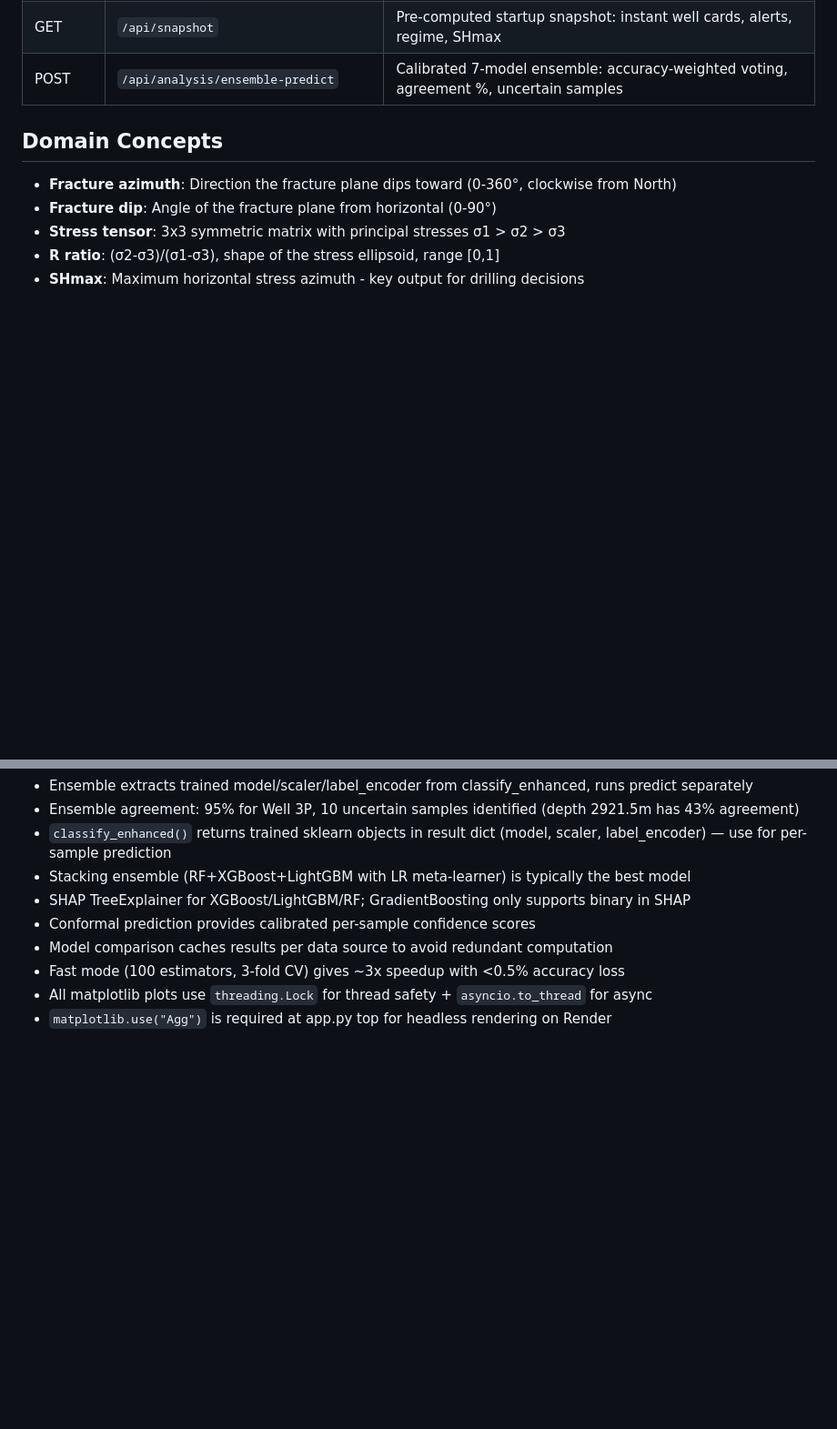
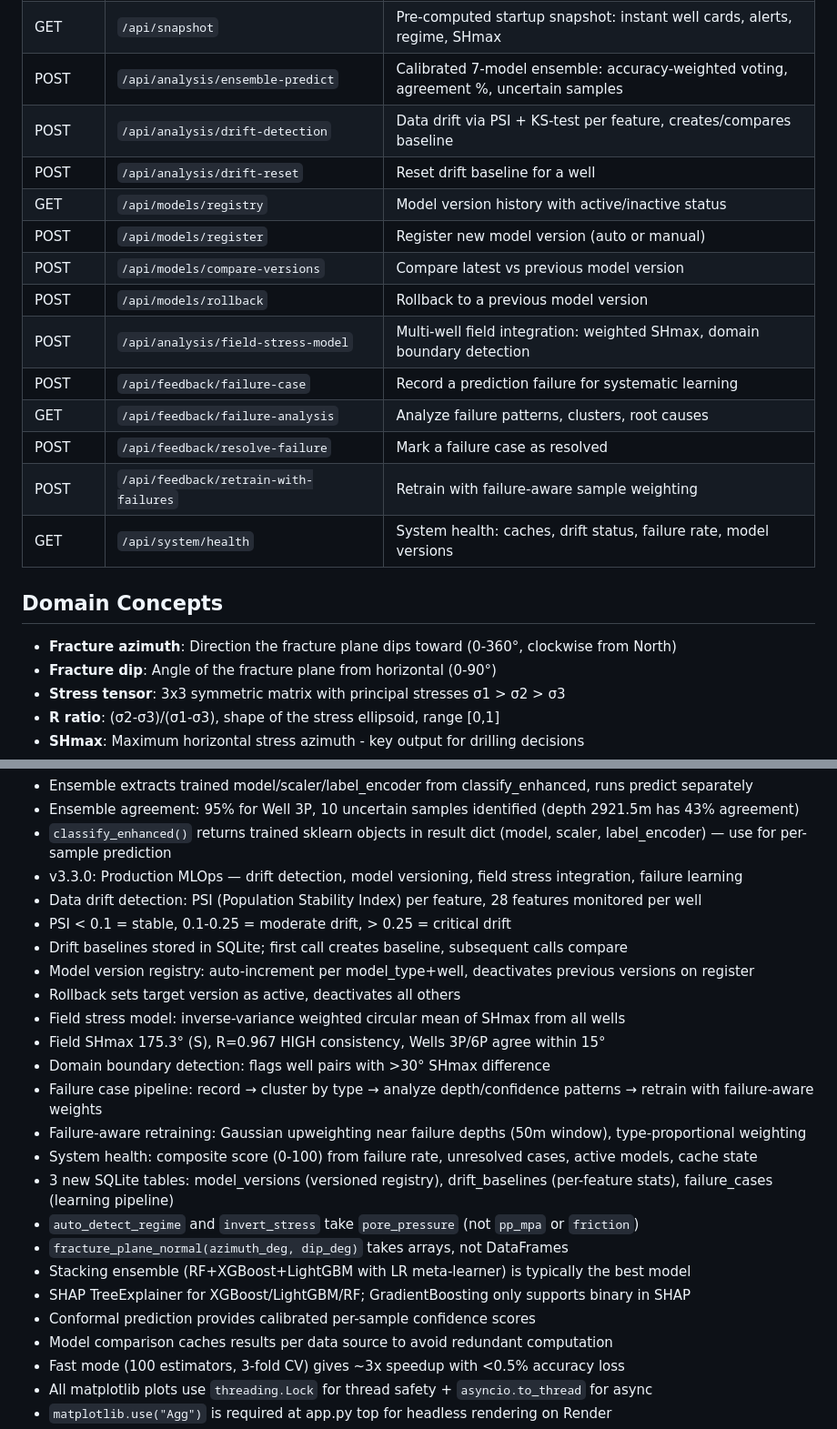
Before and after one commit to AhmedMGabl/geostress-ai, a Markdown page: CLAUDE.md, 2 parts joined by grey strips. Shown at 91% size. Rendered like a GitHub page; blank space fills up the shorter version.

Commit message:
Update CLAUDE.md for v3.3.0 — drift detection, model versioning, field stress, failure learning
Co-Authored-By: Claude Opus 4.6 <noreply@anthropic.com>

```diff
--- a/CLAUDE.md
+++ b/CLAUDE.md
@@ -151,6 +151,18 @@ python -c "from src.enhanced_analysis import compare_models; from src.data_loade
 | POST | `/api/analysis/decision-readiness` | GO/CAUTION/NO-GO with 6 independent signals |
 | GET | `/api/snapshot` | Pre-computed startup snapshot: instant well cards, alerts, regime, SHmax |
 | POST | `/api/analysis/ensemble-predict` | Calibrated 7-model ensemble: accuracy-weighted voting, agreement %, uncertain samples |
+| POST | `/api/analysis/drift-detection` | Data drift via PSI + KS-test per feature, creates/compares baseline |
+| POST | `/api/analysis/drift-reset` | Reset drift baseline for a well |
+| GET | `/api/models/registry` | Model version history with active/inactive status |
+| POST | `/api/models/register` | Register new model version (auto or manual) |
+| POST | `/api/models/compare-versions` | Compare latest vs previous model version |
+| POST | `/api/models/rollback` | Rollback to a previous model version |
+| POST | `/api/analysis/field-stress-model` | Multi-well field integration: weighted SHmax, domain boundary detection |
+| POST | `/api/feedback/failure-case` | Record a prediction failure for systematic learning |
+| GET | `/api/feedback/failure-analysis` | Analyze failure patterns, clusters, root causes |
+| POST | `/api/feedback/resolve-failure` | Mark a failure case as resolved |
+| POST | `/api/feedback/retrain-with-failures` | Retrain with failure-aware sample weighting |
+| GET | `/api/system/health` | System health: caches, drift status, failure rate, model versions |
 
 ## Domain Concepts
 
@@ -205,6 +217,21 @@ python -c "from src.enhanced_analysis import compare_models; from src.data_loade
 - Ensemble extracts trained model/scaler/label_encoder from classify_enhanced, runs predict separately
 - Ensemble agreement: 95% for Well 3P, 10 uncertain samples identified (depth 2921.5m has 43% agreement)
 - `classify_enhanced()` returns trained sklearn objects in result dict (model, scaler, label_encoder) — use for per-sample prediction
+- v3.3.0: Production MLOps — drift detection, model versioning, field stress integration, failure learning
+- Data drift detection: PSI (Population Stability Index) per feature, 28 features monitored per well
+- PSI < 0.1 = stable, 0.1-0.25 = moderate drift, > 0.25 = critical drift
+- Drift baselines stored in SQLite; first call creates baseline, subsequent calls compare
+- Model version registry: auto-increment per model_type+well, deactivates previous versions on register
+- Rollback sets target version as active, deactivates all others
+- Field stress model: inverse-variance weighted circular mean of SHmax from all wells
+- Field SHmax 175.3° (S), R=0.967 HIGH consistency, Wells 3P/6P agree within 15°
+- Domain boundary detection: flags well pairs with >30° SHmax difference
+- Failure case pipeline: record → cluster by type → analyze depth/confidence patterns → retrain with failure-aware weights
+- Failure-aware retraining: Gaussian upweighting near failure depths (50m window), type-proportional weighting
+- System health: composite score (0-100) from failure rate, unresolved cases, active models, cache state
+- 3 new SQLite tables: model_versions (versioned registry), drift_baselines (per-feature stats), failure_cases (learning pipeline)
+- `auto_detect_regime` and `invert_stress` take `pore_pressure` (not `pp_mpa` or `friction`)
+- `fracture_plane_normal(azimuth_deg, dip_deg)` takes arrays, not DataFrames
 - Stacking ensemble (RF+XGBoost+LightGBM with LR meta-learner) is typically the best model
 - SHAP TreeExplainer for XGBoost/LightGBM/RF; GradientBoosting only supports binary in SHAP
 - Conformal prediction provides calibrated per-sample confidence scores
```
